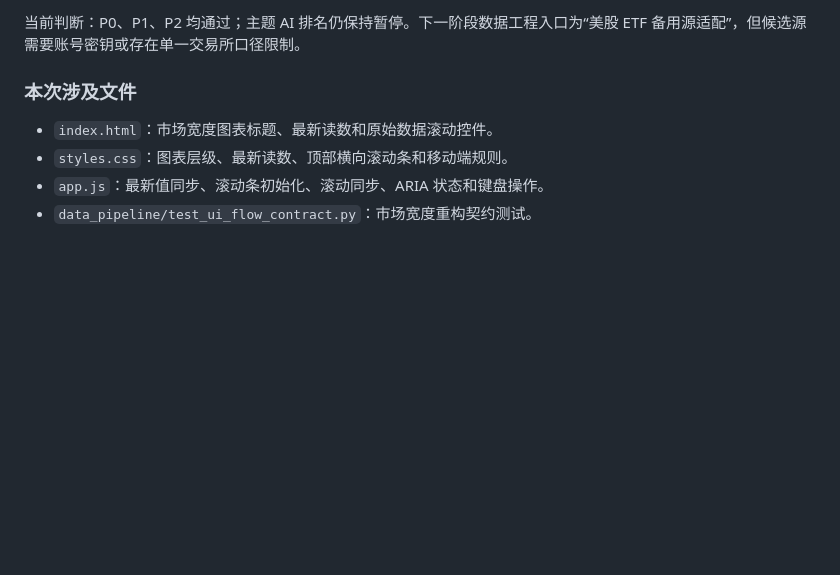
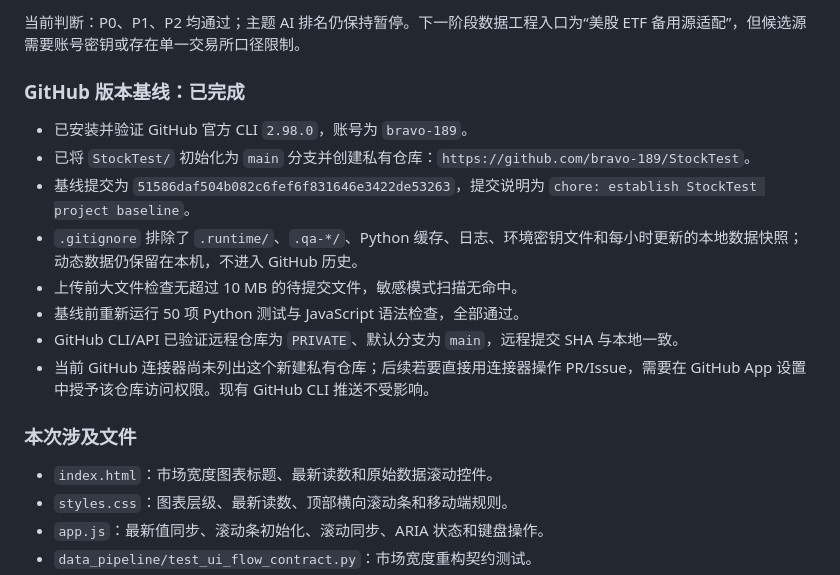
Before and after one commit to bravo-189/StockTest, a Markdown page: PROJECT_PROGRESS.md, the part around the change. GitHub-like rendering; blank space fills up the shorter version.

Commit message:
docs: record GitHub repository baseline

```diff
--- a/PROJECT_PROGRESS.md
+++ b/PROJECT_PROGRESS.md
@@ -91,6 +91,17 @@
 - 新快照质量结果：`4,890` 根完整 K 线、覆盖率 `100%`、未收盘候选 `0`、finding `0`。
 
 当前判断：P0、P1、P2 均通过；主题 AI 排名仍保持暂停。下一阶段数据工程入口为“美股 ETF 备用源适配”，但候选源需要账号密钥或存在单一交易所口径限制。
+
+### GitHub 版本基线：已完成
+
+- 已安装并验证 GitHub 官方 CLI `2.98.0`，账号为 `bravo-189`。
+- 已将 `StockTest/` 初始化为 `main` 分支并创建私有仓库：`https://github.com/bravo-189/StockTest`。
+- 基线提交为 `51586daf504b082c6fef6f831646e3422de53263`，提交说明为 `chore: establish StockTest project baseline`。
+- `.gitignore` 排除了 `.runtime/`、`.qa-*/`、Python 缓存、日志、环境密钥文件和每小时更新的本地数据快照；动态数据仍保留在本机，不进入 GitHub 历史。
+- 上传前大文件检查无超过 10 MB 的待提交文件，敏感模式扫描无命中。
+- 基线前重新运行 50 项 Python 测试与 JavaScript 语法检查，全部通过。
+- GitHub CLI/API 已验证远程仓库为 `PRIVATE`、默认分支为 `main`，远程提交 SHA 与本地一致。
+- 当前 GitHub 连接器尚未列出这个新建私有仓库；后续若要直接用连接器操作 PR/Issue，需要在 GitHub App 设置中授予该仓库访问权限。现有 GitHub CLI 推送不受影响。
 
 ### 本次涉及文件
 
```
Also changed, not shown: README.md (+17 -0 lines).
